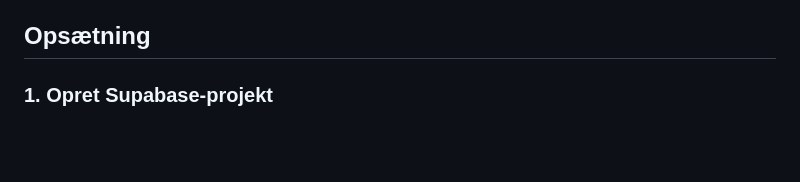
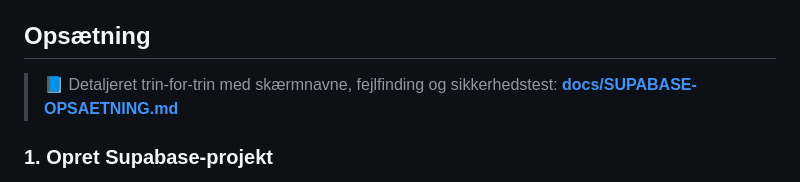
Before and after one commit to jxrgen/kompudv, a Markdown page: README.md, the part around the change. Drawn GitHub-style; blank space fills up the shorter version.

```diff
--- a/README.md
+++ b/README.md
@@ -16,6 +16,9 @@ Ren statisk HTML/CSS/JS. Backend: [Supabase](https://supabase.com) (Postgres + a
   med BOM — åbner direkte i dansk Excel).
 
 ## Opsætning
+
+> 📘 Detaljeret trin-for-trin med skærmnavne, fejlfinding og sikkerhedstest:
+> **[docs/SUPABASE-OPSAETNING.md](docs/SUPABASE-OPSAETNING.md)**
 
 ### 1. Opret Supabase-projekt
 
```
Also changed, not shown: docs/SUPABASE-OPSAETNING.md (added, +178 -0 lines).
